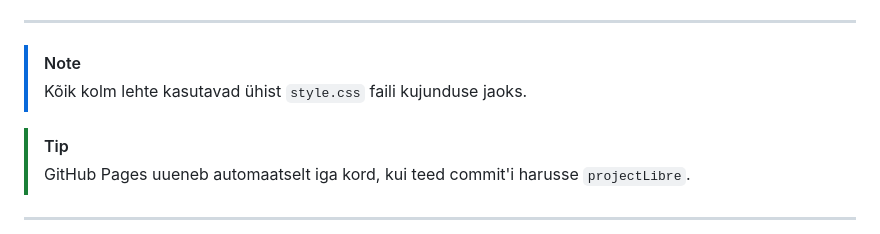
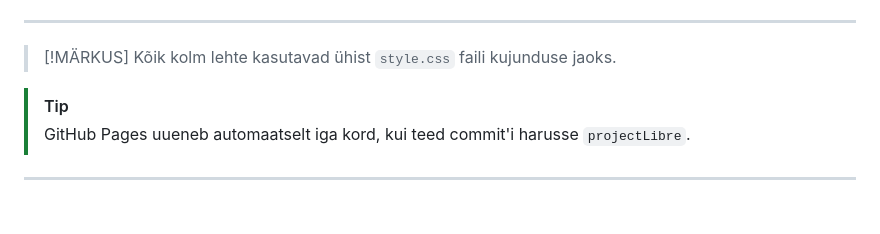
Before and after one commit to OleksandraRyshniak/CalenderProject, a Markdown page: README.md, the part around the change. GitHub-like rendering; blank space fills up the shorter version.

```diff
--- a/README.md
+++ b/README.md
@@ -117,7 +117,7 @@ Juhend selgitab 4 sammuga, kuidas:
 ---
 
 
-> [!NOTE]
+> [!MÄRKUS]
 > Kõik kolm lehte kasutavad ühist `style.css` faili kujunduse jaoks.
 
 > [!TIP]
```
